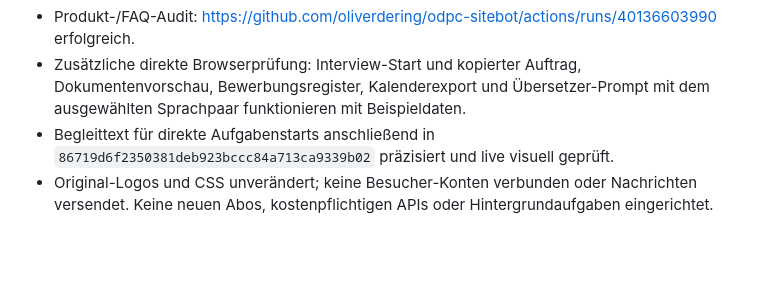
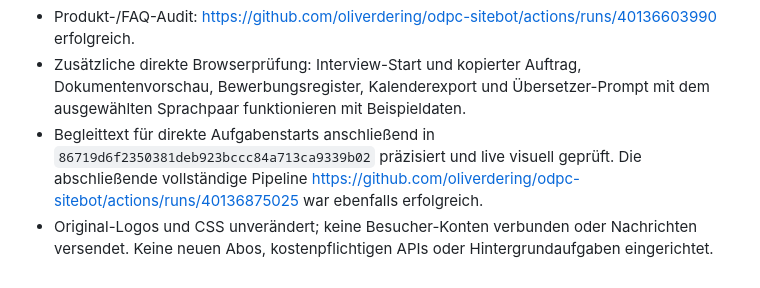
Before and after one commit to oliverdering/odpc-sitebot, a Markdown page: docs/helper-monkey-concept-audit-2026-10-24.md, the part around the change. GitHub-like rendering; blank space fills up the shorter version.

Commit message:
Record successful final desktop and mobile release acceptance

```diff
--- a/docs/helper-monkey-concept-audit-2026-10-24.md
+++ b/docs/helper-monkey-concept-audit-2026-10-24.md
@@ -71,7 +71,8 @@ KI-Dienst oder autonomes Agentensystem ausgegeben.
   Dokumentenvorschau, Bewerbungsregister, Kalenderexport und Übersetzer-Prompt
   mit dem ausgewählten Sprachpaar funktionieren mit Beispieldaten.
 - Begleittext für direkte Aufgabenstarts anschließend in
-  `86719d6f2350381deb923bccc84a713ca9339b02` präzisiert und live visuell geprüft.
+  `86719d6f2350381deb923bccc84a713ca9339b02` präzisiert und live visuell geprüft. Die abschließende vollständige Pipeline
+  https://github.com/oliverdering/odpc-sitebot/actions/runs/40136875025 war ebenfalls erfolgreich.
 - Original-Logos und CSS unverändert; keine Besucher-Konten verbunden oder
   Nachrichten versendet. Keine neuen Abos, kostenpflichtigen APIs oder
   Hintergrundaufgaben eingerichtet.
```
